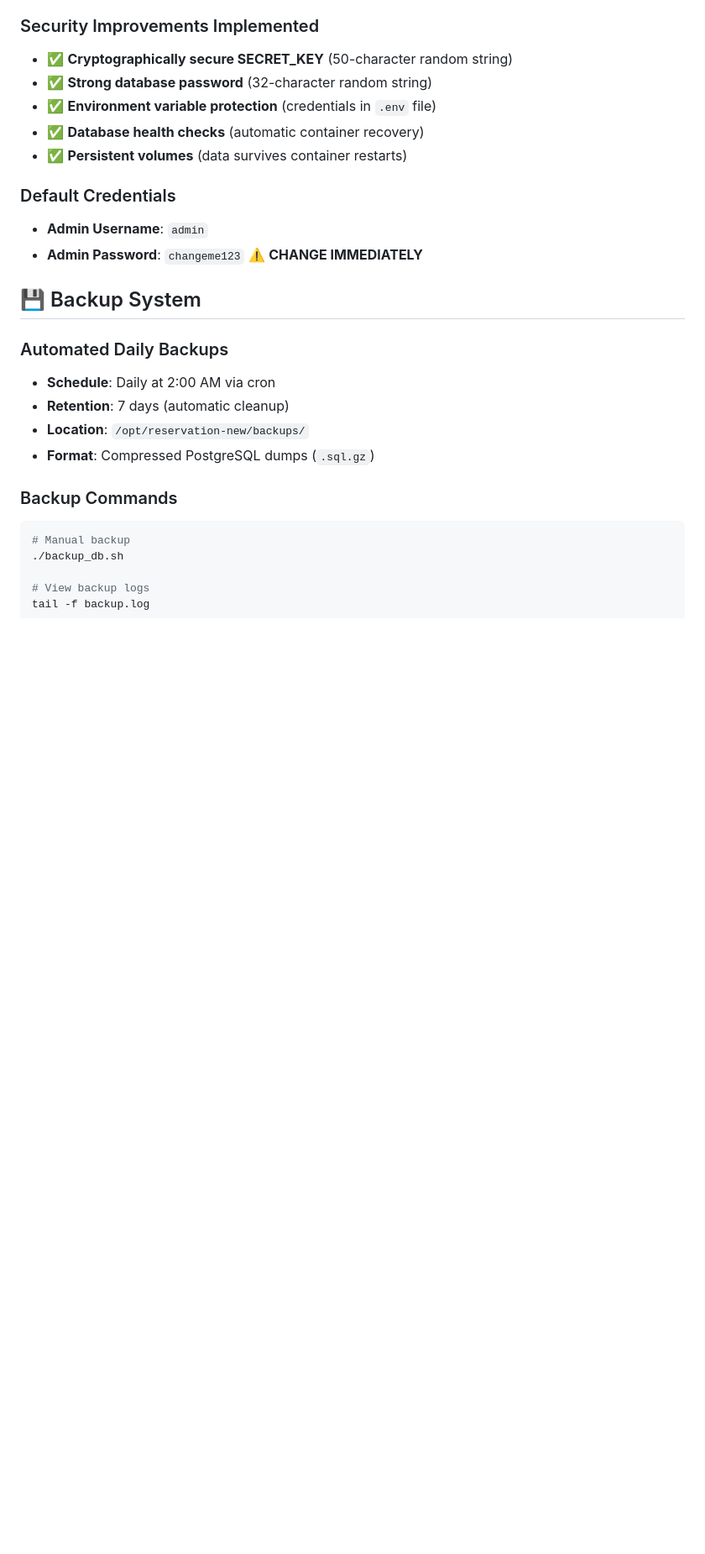
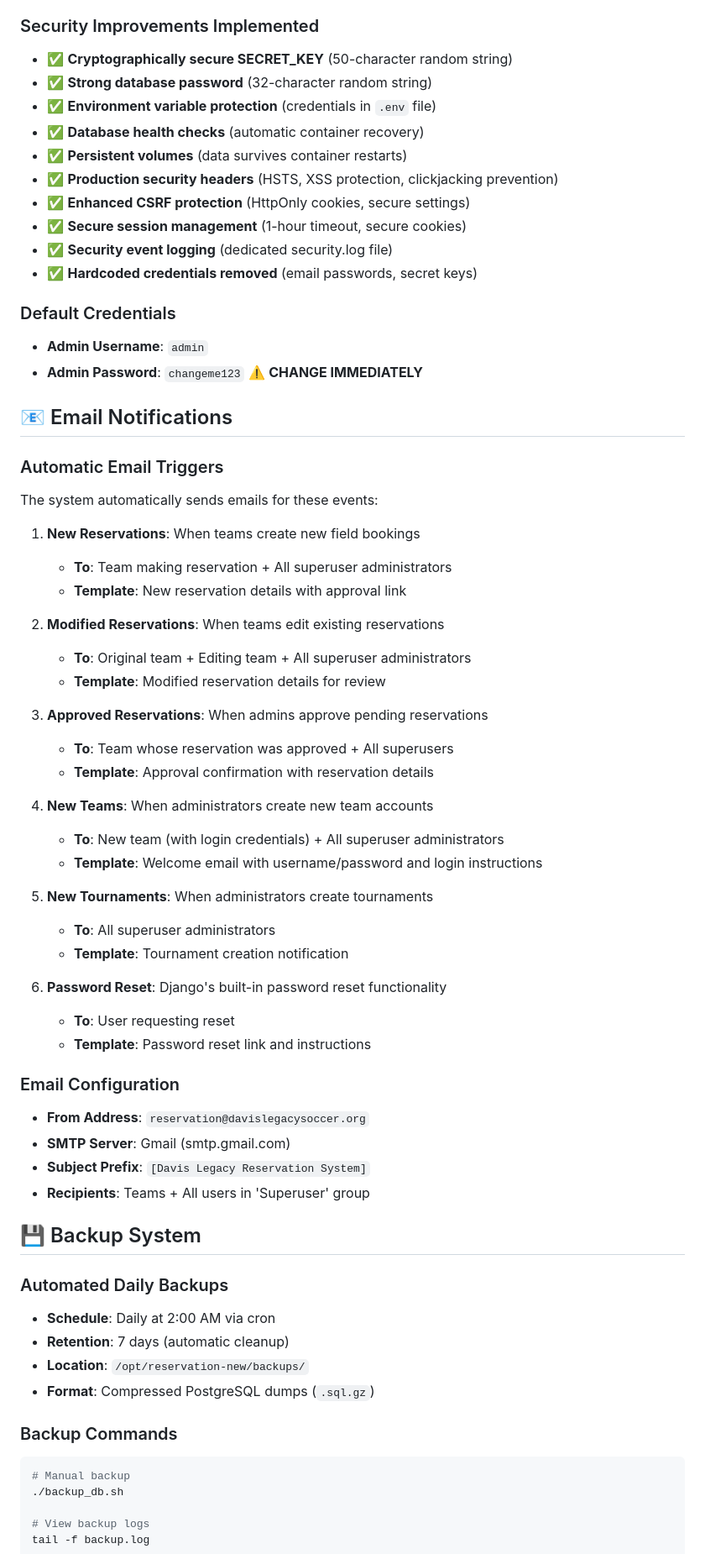
Before and after one commit to appark/davislegacy-reservation-new, a Markdown page: README.md, the part around one of its changes. Shown at 84% size. GitHub-like rendering; blank space fills up the shorter version.

Commit message:
DOCS: Update README with security improvements and email functionality
Documentation Updates:
- Added new security improvements section with all recent fixes
- Documented comprehensive email notification system
- Added email triggers and recipient details
- Updated system status to reflect security enhancements
- Included security score improvement (3/10 → 8/10)

New README Sections:
📧 Email Notifications - Complete guide to automatic email triggers
🔐 Enhanced Security Features - All security improvements documented
📊 Security Score - Measurable security improvement tracking

Email Documentation Includes:
- 6 automatic email triggers (reservations, teams, tournaments, password reset)
- Recipient details (teams + superuser administrators)
- SMTP configuration details
- Template information

Security Documentation Includes:
- Production security headers (HSTS, XSS protection)
- Enhanced CSRF protection
- Secure session management
- Security event logging
- Hardcoded credential removal

🤖 Generated with [Claude Code](https://claude.ai/code)

Co-Authored-By: Claude <noreply@anthropic.com>

```diff
--- a/README.md
+++ b/README.md
@@ -94,10 +94,50 @@ EMAIL_HOST_PASSWORD=<app-password>
 - ✅ **Environment variable protection** (credentials in `.env` file)
 - ✅ **Database health checks** (automatic container recovery)
 - ✅ **Persistent volumes** (data survives container restarts)
+- ✅ **Production security headers** (HSTS, XSS protection, clickjacking prevention)
+- ✅ **Enhanced CSRF protection** (HttpOnly cookies, secure settings)
+- ✅ **Secure session management** (1-hour timeout, secure cookies)
+- ✅ **Security event logging** (dedicated security.log file)
+- ✅ **Hardcoded credentials removed** (email passwords, secret keys)
 
 ### Default Credentials
 - **Admin Username**: `admin`
 - **Admin Password**: `changeme123` ⚠️ **CHANGE IMMEDIATELY**
+
+## 📧 Email Notifications
+
+### Automatic Email Triggers
+The system automatically sends emails for these events:
+
+1. **New Reservations**: When teams create new field bookings
+   - **To**: Team making reservation + All superuser administrators
+   - **Template**: New reservation details with approval link
+
+2. **Modified Reservations**: When teams edit existing reservations
+   - **To**: Original team + Editing team + All superuser administrators
+   - **Template**: Modified reservation details for review
+
+3. **Approved Reservations**: When admins approve pending reservations
+   - **To**: Team whose reservation was approved + All superusers
+   - **Template**: Approval confirmation with reservation details
+
+4. **New Teams**: When administrators create new team accounts
+   - **To**: New team (with login credentials) + All superuser administrators
+   - **Template**: Welcome email with username/password and login instructions
+
+5. **New Tournaments**: When administrators create tournaments
+   - **To**: All superuser administrators
+   - **Template**: Tournament creation notification
+
+6. **Password Reset**: Django's built-in password reset functionality
+   - **To**: User requesting reset
+   - **Template**: Password reset link and instructions
+
+### Email Configuration
+- **From Address**: `reservation@davislegacysoccer.org`
+- **SMTP Server**: Gmail (smtp.gmail.com)
+- **Subject Prefix**: `[Davis Legacy Reservation System]`
+- **Recipients**: Teams + All users in 'Superuser' group
 
 ## 💾 Backup System
 
```
Also changed, not shown: other parts of README.md (+3 -1 lines).
